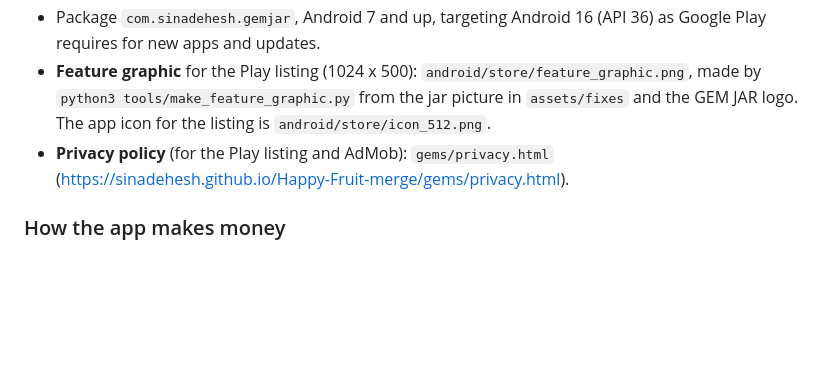
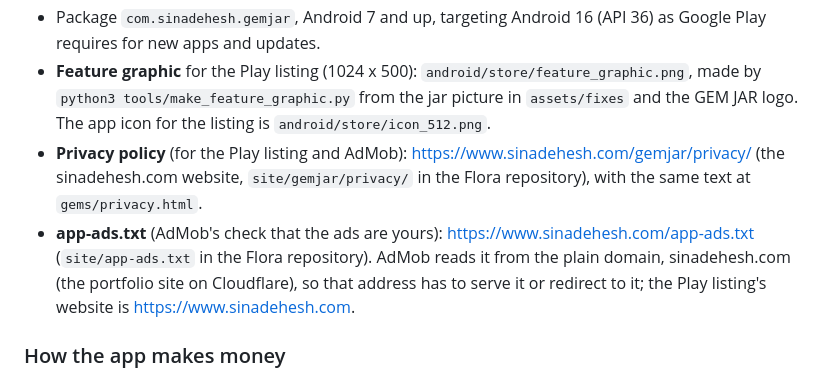
Before and after one commit to Sinadehesh/Happy-Fruit-merge, a Markdown page: README.md, the part around the change. Rendered like a GitHub page; blank space fills up the shorter version.

Commit message:
README: the Gem Jar privacy policy and app-ads.txt now live on sinadehesh.com
Co-Authored-By: Claude Opus 5.5 <noreply@anthropic.com>
Claude-Session: https://claude.ai/code/session_014gobheM9XG1GV5X2tuF5zD

```diff
--- a/README.md
+++ b/README.md
@@ -113,7 +113,8 @@ Switched on by `mine: true` in the gem page's `GAME_SETUP`; opens at Level 2. A
 - **Test build:** `gems/GemJar-test.apk` (https://sinadehesh.github.io/Happy-Fruit-merge/gems/GemJar-test.apk) is the same 1.1 with Google's test ads (marked "Test Ad"), for trying the ads on your own phone without touching real ones; it is never uploaded to Google Play.
 - Package `com.sinadehesh.gemjar`, Android 7 and up, targeting Android 16 (API 36) as Google Play requires for new apps and updates.
 - **Feature graphic** for the Play listing (1024 x 500): `android/store/feature_graphic.png`, made by `python3 tools/make_feature_graphic.py` from the jar picture in `assets/fixes` and the GEM JAR logo. The app icon for the listing is `android/store/icon_512.png`.
-- **Privacy policy** (for the Play listing and AdMob): `gems/privacy.html` (https://sinadehesh.github.io/Happy-Fruit-merge/gems/privacy.html).
+- **Privacy policy** (for the Play listing and AdMob): https://www.sinadehesh.com/gemjar/privacy/ (the sinadehesh.com website, `site/gemjar/privacy/` in the Flora repository), with the same text at `gems/privacy.html`.
+- **app-ads.txt** (AdMob's check that the ads are yours): https://www.sinadehesh.com/app-ads.txt (`site/app-ads.txt` in the Flora repository). AdMob reads it from the plain domain, sinadehesh.com (the portfolio site on Cloudflare), so that address has to serve it or redirect to it; the Play listing's website is https://www.sinadehesh.com.
 
 ### How the app makes money
 
```
